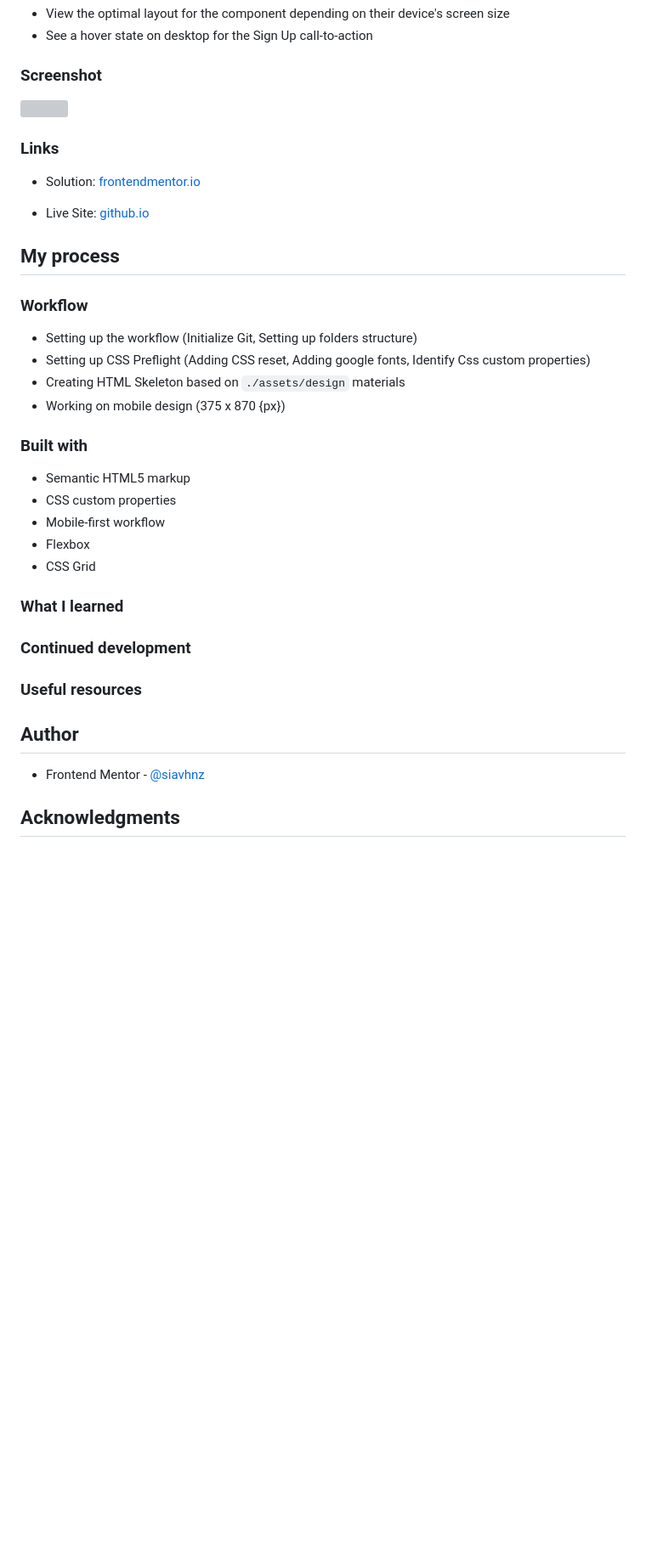
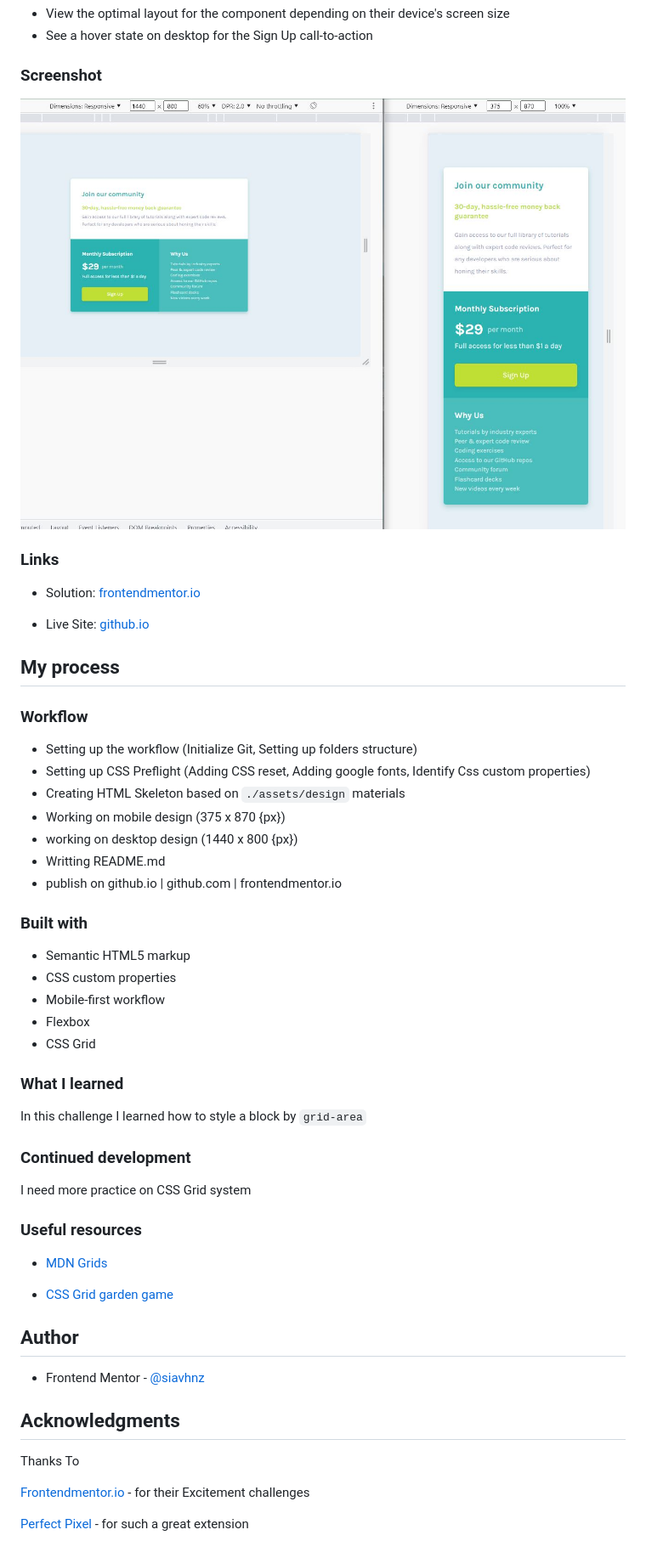
Before and after one commit to siavhnz/single-price-gird, a Markdown page: README.md, the part around the change printed below. Shown: that part at 85% size. GitHub-like rendering; pictures changed too: assets/images/screenshot.JPG (added); blank space fills up the shorter version; grey boxes are pictures that could not be loaded.

```diff
--- a/README.md
+++ b/README.md
@@ -29,7 +29,7 @@ Users should be able to:
 
 ### Screenshot
 
-![](./screenshot.jpg)
+![screenshot](./assets/images/screenshot.JPG)
 
 ### Links
 
@@ -45,6 +45,9 @@ Users should be able to:
  - Setting up CSS Preflight (Adding CSS reset, Adding google fonts, Identify Css custom properties)
  - Creating HTML Skeleton based on `./assets/design` materials
  - Working on mobile design (375 x 870 {px})
+ - working on desktop design (1440 x 800 {px})
+ - Writting README.md
+ - publish on github.io | github.com | frontendmentor.io
 
 ### Built with
 
@@ -56,13 +59,27 @@ Users should be able to:
 
 ### What I learned
 
+In this challenge I learned how to style a block by `grid-area`
 
 ### Continued development
 
+I need more practice on CSS Grid system
+
 ### Useful resources
+
+ - [MDN Grids](https://developer.mozilla.org/en-US/docs/Learn/CSS/CSS_layout/Grids)
+
+ - [CSS Grid garden game](https://cssgridgarden.com/)
+
 
 ## Author
 
 - Frontend Mentor - [@siavhnz](https://www.frontendmentor.io/profile/siavhnz)
 
 ## Acknowledgments
+
+Thanks To
+
+[Frontendmentor.io](https://www.frontendmentor.io/challenges) - for their Excitement challenges
+
+[Perfect Pixel](https://chrome.google.com/webstore/detail/perfectpixel-by-welldonec/dkaagdgjmgdmbnecmcefdhjekcoceebi?hl=en) - for such a great extension
```
Also changed, not shown: other parts of README.md (+2 -2 lines), 1 other file.
